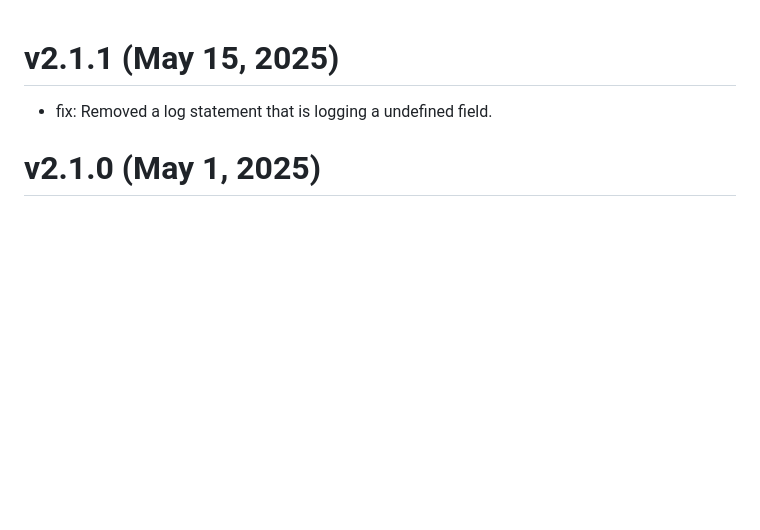
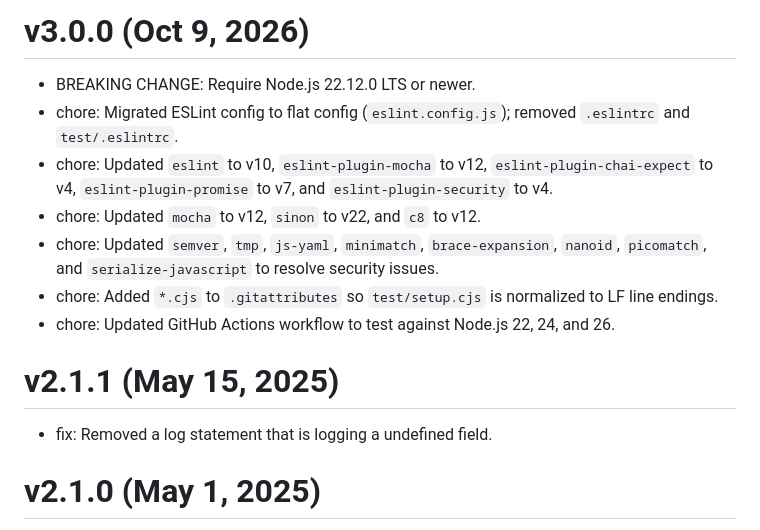
Before and after one commit to appcelerator/cli-kit, a Markdown page: CHANGELOG.md, the part around the change. GitHub-like rendering; blank space fills up the shorter version.

Commit message:
APIGOV-33776 Updates

```diff
--- a/CHANGELOG.md
+++ b/CHANGELOG.md
@@ -1,3 +1,16 @@
+# v3.0.0 (Oct 9, 2026)
+
+- BREAKING CHANGE: Require Node.js 22.12.0 LTS or newer.
+- chore: Migrated ESLint config to flat config (`eslint.config.js`); removed `.eslintrc` and
+  `test/.eslintrc`.
+- chore: Updated `eslint` to v10, `eslint-plugin-mocha` to v12, `eslint-plugin-chai-expect` to v4,
+  `eslint-plugin-promise` to v7, and `eslint-plugin-security` to v4.
+- chore: Updated `mocha` to v12, `sinon` to v22, and `c8` to v12.
+- chore: Updated `semver`, `tmp`, `js-yaml`, `minimatch`, `brace-expansion`, `nanoid`,
+  `picomatch`, and `serialize-javascript` to resolve security issues.
+- chore: Added `*.cjs` to `.gitattributes` so `test/setup.cjs` is normalized to LF line endings.
+- chore: Updated GitHub Actions workflow to test against Node.js 22, 24, and 26.
+
 # v2.1.1 (May 15, 2025)
 
 - fix: Removed a log statement that is logging a undefined field.
```
